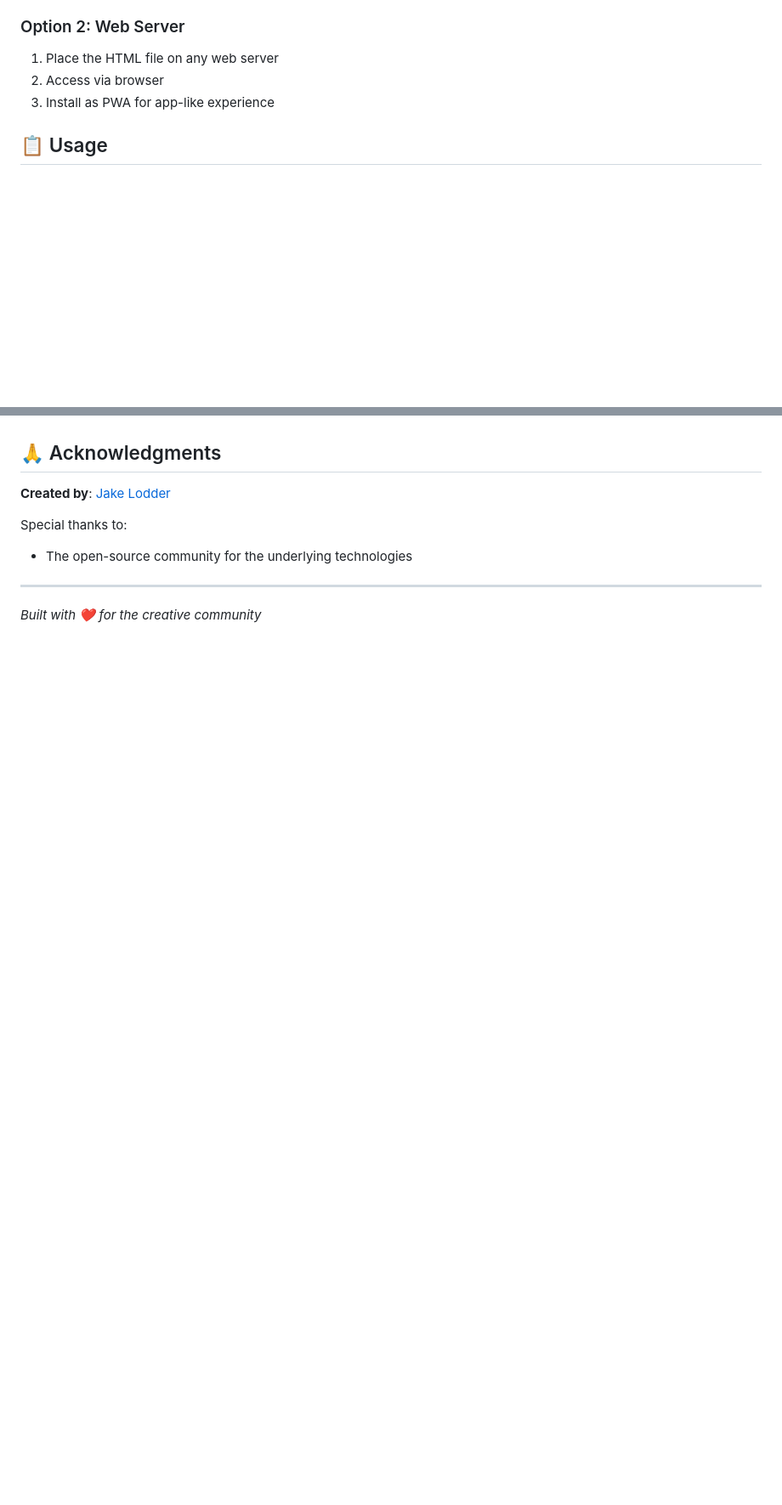
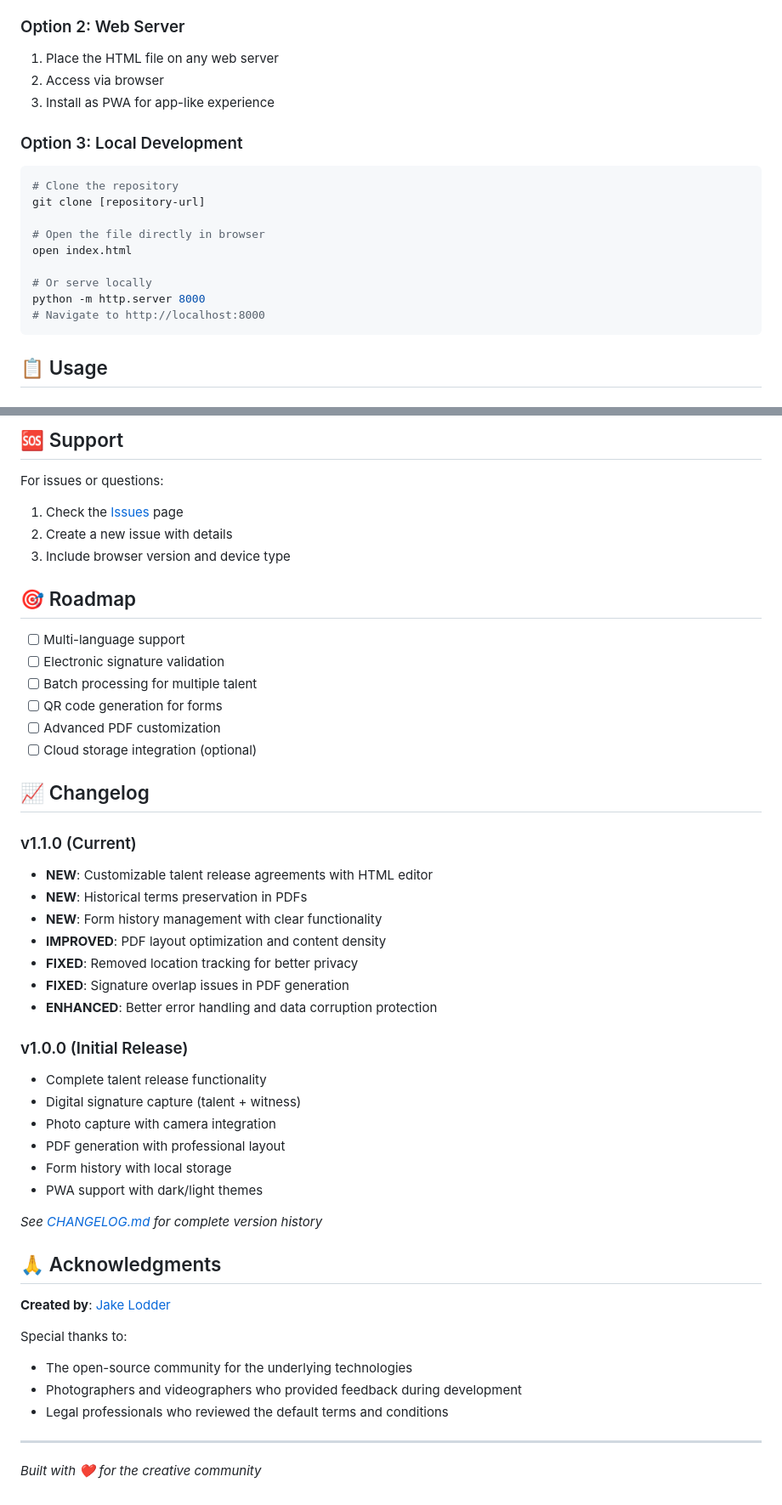
Before and after one commit to jakelodder/talent-release, a Markdown page: README.md, 2 parts joined by grey strips. Shown at 85% size. GitHub-like rendering; blank space fills up the shorter version.

````diff
--- a/README.md
+++ b/README.md
@@ -42,6 +42,19 @@ A comprehensive web application for capturing digital talent release forms with
 2. Access via browser
 3. Install as PWA for app-like experience
 
+### Option 3: Local Development
+```bash
+# Clone the repository
+git clone [repository-url]
+
+# Open the file directly in browser
+open index.html
+
+# Or serve locally
+python -m http.server 8000
+# Navigate to http://localhost:8000
+```
+
 ## 📋 Usage
 
 ### Quick Start
@@ -102,3 +157,39 @@ This form generates comprehensive talent releases covering:
+## 🆘 Support
+
+For issues or questions:
+1. Check the [Issues](../../issues) page
+2. Create a new issue with details
+3. Include browser version and device type
+
+## 🎯 Roadmap
+
+- [ ] Multi-language support
+- [ ] Electronic signature validation
+- [ ] Batch processing for multiple talent
+- [ ] QR code generation for forms
+- [ ] Advanced PDF customization
+- [ ] Cloud storage integration (optional)
+
+## 📈 Changelog
+
+### v1.1.0 (Current)
+- **NEW**: Customizable talent release agreements with HTML editor
+- **NEW**: Historical terms preservation in PDFs
+- **NEW**: Form history management with clear functionality
+- **IMPROVED**: PDF layout optimization and content density
+- **FIXED**: Removed location tracking for better privacy
+- **FIXED**: Signature overlap issues in PDF generation
+- **ENHANCED**: Better error handling and data corruption protection
+
+### v1.0.0 (Initial Release)
+- Complete talent release functionality
+- Digital signature capture (talent + witness)
+- Photo capture with camera integration
+- PDF generation with professional layout
+- Form history with local storage
+- PWA support with dark/light themes
+
+*See [CHANGELOG.md](CHANGELOG.md) for complete version history*
 
 ## 🙏 Acknowledgments
 
@@ -106,6 +197,8 @@ This form generates comprehensive talent releases covering:
 
 Special thanks to:
 - The open-source community for the underlying technologies
+- Photographers and videographers who provided feedback during development
+- Legal professionals who reviewed the default terms and conditions
 
 ---
 
````
Also changed, not shown: other parts of README.md (+48 -6 lines).
